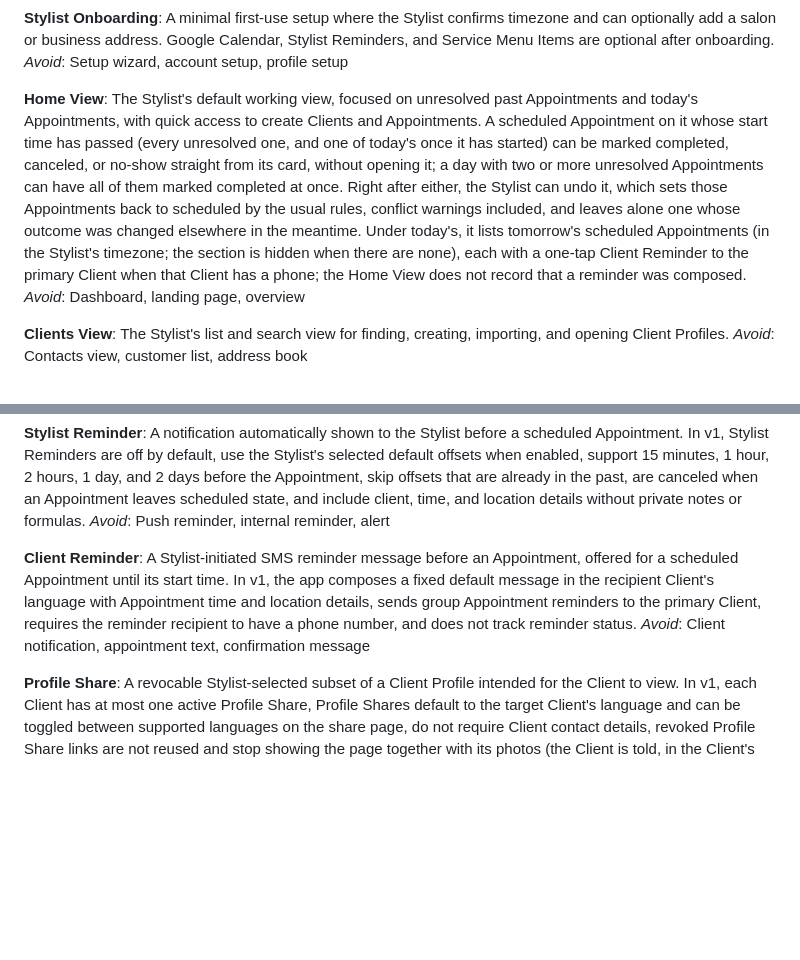
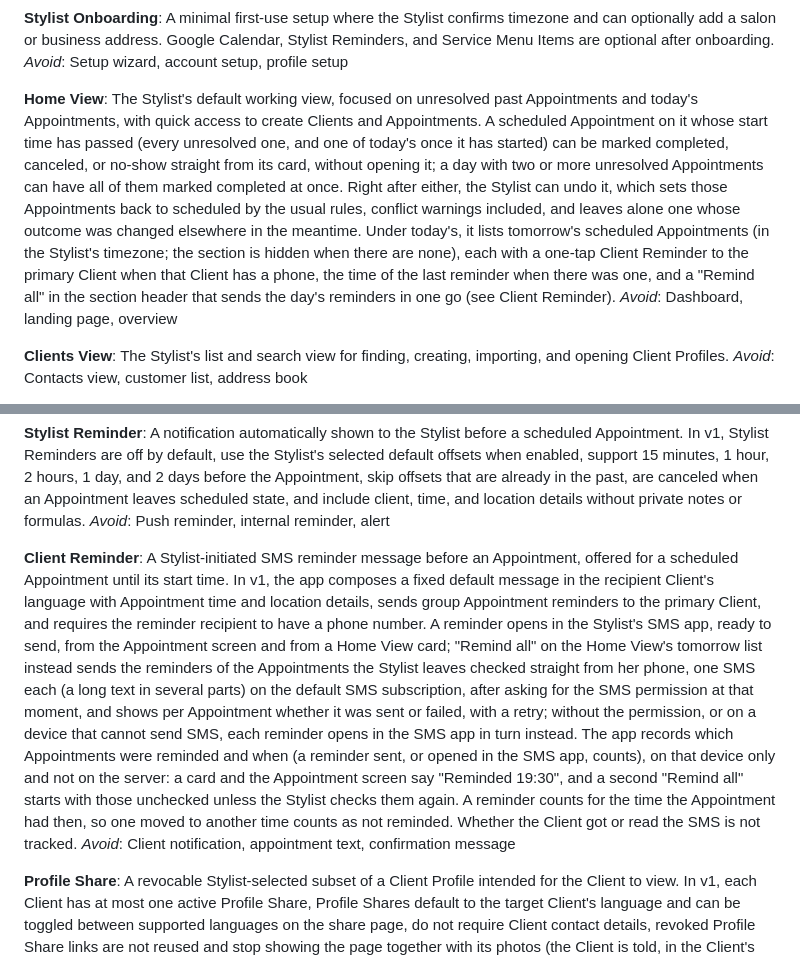
Before and after one commit to NorthPhoenix/hairdresser-client-manager, a Markdown page: CONTEXT.md, 2 parts joined by grey strips. Drawn GitHub-style; blank space fills up the shorter version.

Commit message:
docs: Client Reminder status is now kept on the device
Co-Authored-By: Claude Opus 5.5 <noreply@anthropic.com>

```diff
--- a/CONTEXT.md
+++ b/CONTEXT.md
@@ -25,7 +25,7 @@ A minimal first-use setup where the Stylist confirms timezone and can optionally
 _Avoid_: Setup wizard, account setup, profile setup
 
 **Home View**:
-The Stylist's default working view, focused on unresolved past Appointments and today's Appointments, with quick access to create Clients and Appointments. A scheduled Appointment on it whose start time has passed (every unresolved one, and one of today's once it has started) can be marked completed, canceled, or no-show straight from its card, without opening it; a day with two or more unresolved Appointments can have all of them marked completed at once. Right after either, the Stylist can undo it, which sets those Appointments back to scheduled by the usual rules, conflict warnings included, and leaves alone one whose outcome was changed elsewhere in the meantime. Under today's, it lists tomorrow's scheduled Appointments (in the Stylist's timezone; the section is hidden when there are none), each with a one-tap Client Reminder to the primary Client when that Client has a phone; the Home View does not record that a reminder was composed.
+The Stylist's default working view, focused on unresolved past Appointments and today's Appointments, with quick access to create Clients and Appointments. A scheduled Appointment on it whose start time has passed (every unresolved one, and one of today's once it has started) can be marked completed, canceled, or no-show straight from its card, without opening it; a day with two or more unresolved Appointments can have all of them marked completed at once. Right after either, the Stylist can undo it, which sets those Appointments back to scheduled by the usual rules, conflict warnings included, and leaves alone one whose outcome was changed elsewhere in the meantime. Under today's, it lists tomorrow's scheduled Appointments (in the Stylist's timezone; the section is hidden when there are none), each with a one-tap Client Reminder to the primary Client when that Client has a phone, the time of the last reminder when there was one, and a "Remind all" in the section header that sends the day's reminders in one go (see Client Reminder).
 _Avoid_: Dashboard, landing page, overview
 
 **Clients View**:
@@ -156,7 +156,7 @@ A notification automatically shown to the Stylist before a scheduled Appointment
 _Avoid_: Push reminder, internal reminder, alert
 
 **Client Reminder**:
-A Stylist-initiated SMS reminder message before an Appointment, offered for a scheduled Appointment until its start time. In v1, the app composes a fixed default message in the recipient Client's language with Appointment time and location details, sends group Appointment reminders to the primary Client, requires the reminder recipient to have a phone number, and does not track reminder status.
+A Stylist-initiated SMS reminder message before an Appointment, offered for a scheduled Appointment until its start time. In v1, the app composes a fixed default message in the recipient Client's language with Appointment time and location details, sends group Appointment reminders to the primary Client, and requires the reminder recipient to have a phone number. A reminder opens in the Stylist's SMS app, ready to send, from the Appointment screen and from a Home View card; "Remind all" on the Home View's tomorrow list instead sends the reminders of the Appointments the Stylist leaves checked straight from her phone, one SMS each (a long text in several parts) on the default SMS subscription, after asking for the SMS permission at that moment, and shows per Appointment whether it was sent or failed, with a retry; without the permission, or on a device that cannot send SMS, each reminder opens in the SMS app in turn instead. The app records which Appointments were reminded and when (a reminder sent, or opened in the SMS app, counts), on that device only and not on the server: a card and the Appointment screen say "Reminded 19:30", and a second "Remind all" starts with those unchecked unless the Stylist checks them again. A reminder counts for the time the Appointment had then, so one moved to another time counts as not reminded. Whether the Client got or read the SMS is not tracked.
 _Avoid_: Client notification, appointment text, confirmation message
 
 **Profile Share**:
```
